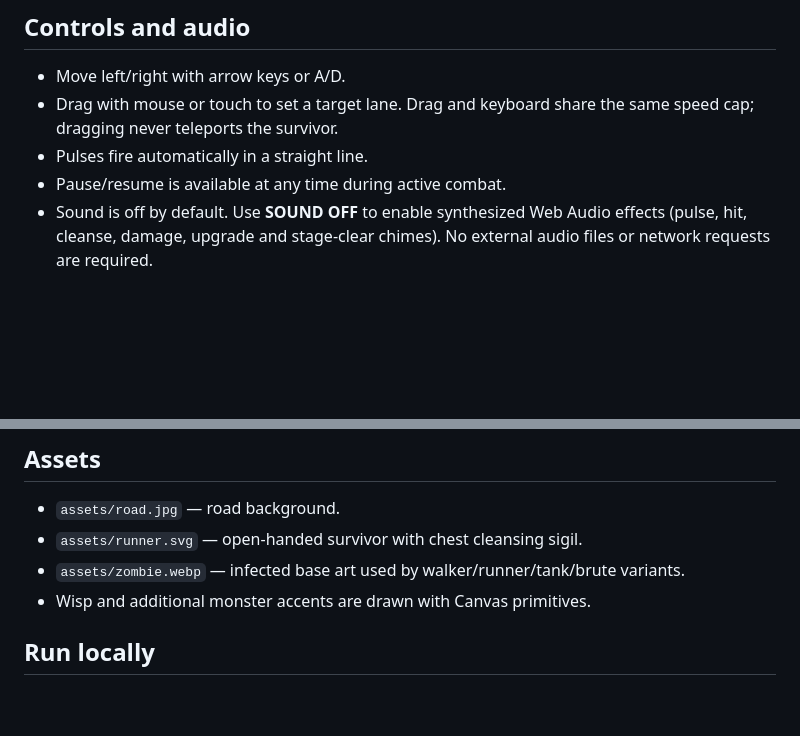
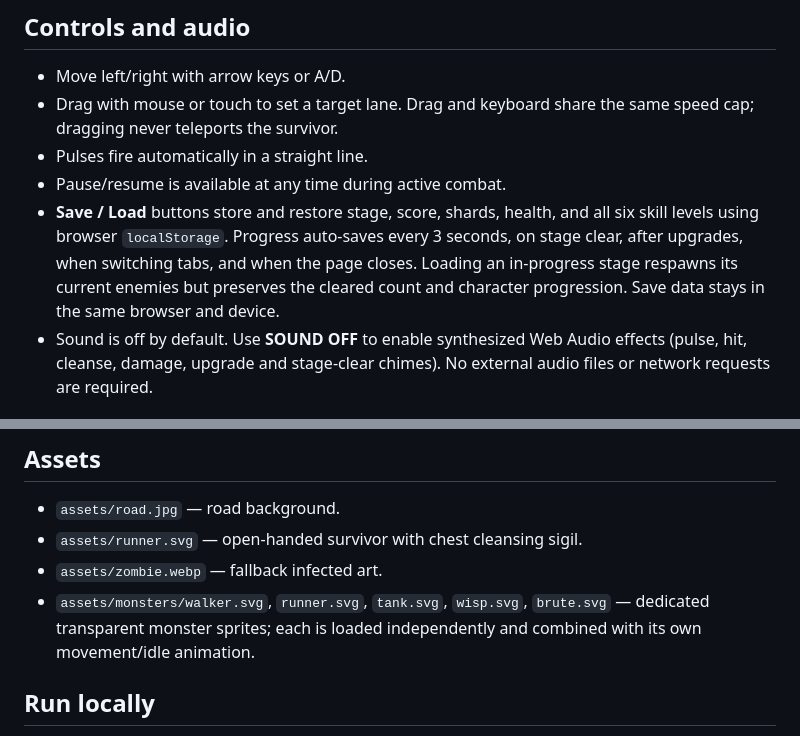
Before and after one commit to jeongun-cmd/shooter, a Markdown page: README.md, 2 parts joined by grey strips. GitHub-like rendering; blank space fills up the shorter version.

Commit message:
Document browser save/load and dedicated monster sprite assets

```diff
--- a/README.md
+++ b/README.md
@@ -36,6 +36,7 @@ Each node has five levels. Costs grow by skill level and stage. The stage-clear
 - Drag with mouse or touch to set a target lane. Drag and keyboard share the same speed cap; dragging never teleports the survivor.
 - Pulses fire automatically in a straight line.
 - Pause/resume is available at any time during active combat.
+- **Save / Load** buttons store and restore stage, score, shards, health, and all six skill levels using browser `localStorage`. Progress auto-saves every 3 seconds, on stage clear, after upgrades, when switching tabs, and when the page closes. Loading an in-progress stage respawns its current enemies but preserves the cleared count and character progression. Save data stays in the same browser and device.
 - Sound is off by default. Use **SOUND OFF** to enable synthesized Web Audio effects (pulse, hit, cleanse, damage, upgrade and stage-clear chimes). No external audio files or network requests are required.
 
 ## Visual design and motion
@@ -48,8 +49,8 @@ Each node has five levels. Costs grow by skill level and stage. The stage-clear
 ## Assets
 - `assets/road.jpg` — road background.
 - `assets/runner.svg` — open-handed survivor with chest cleansing sigil.
-- `assets/zombie.webp` — infected base art used by walker/runner/tank/brute variants.
-- Wisp and additional monster accents are drawn with Canvas primitives.
+- `assets/zombie.webp` — fallback infected art.
+- `assets/monsters/walker.svg`, `runner.svg`, `tank.svg`, `wisp.svg`, `brute.svg` — dedicated transparent monster sprites; each is loaded independently and combined with its own movement/idle animation.
 
 ## Run locally
 Keep `index.html` beside the `assets/` folder and open `index.html` in a modern browser. No build step or external runtime dependency is needed.
```
